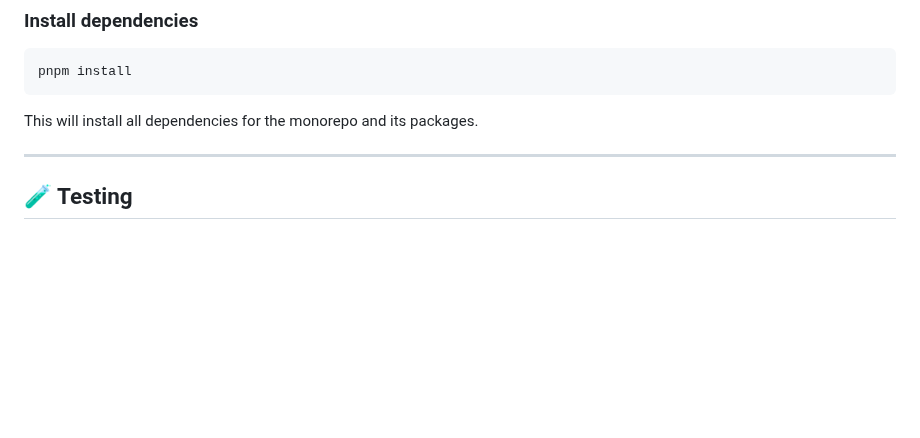
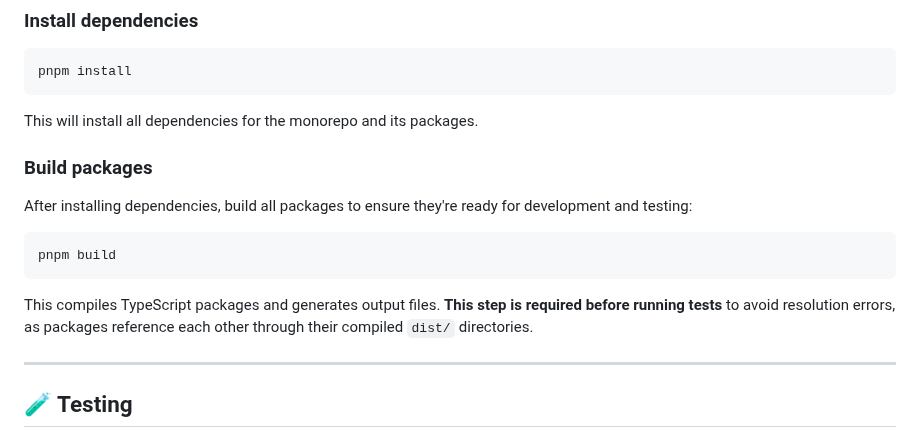
Before and after one commit to deepnote/deepnote, a Markdown page: CONTRIBUTING.md, the part around the change. Rendered like a GitHub page; blank space fills up the shorter version.

Commit message:
docs: add build instructions for local development in CONTRIBUTING.md

````diff
--- a/CONTRIBUTING.md
+++ b/CONTRIBUTING.md
@@ -48,6 +48,16 @@ pnpm install
 ```
 
 This will install all dependencies for the monorepo and its packages.
+
+### Build packages
+
+After installing dependencies, build all packages to ensure they're ready for development and testing:
+
+```bash
+pnpm build
+```
+
+This compiles TypeScript packages and generates output files. **This step is required before running tests** to avoid resolution errors, as packages reference each other through their compiled `dist/` directories.
 
 ---
 
````
